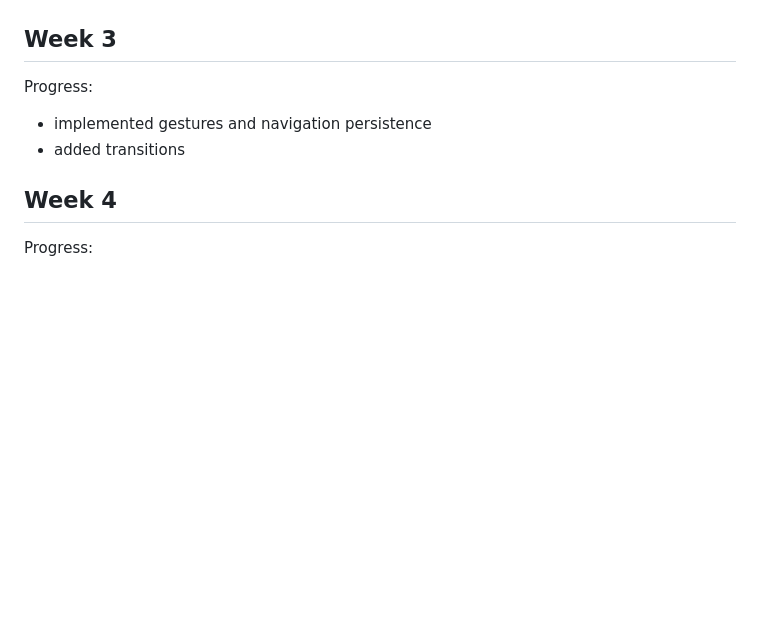
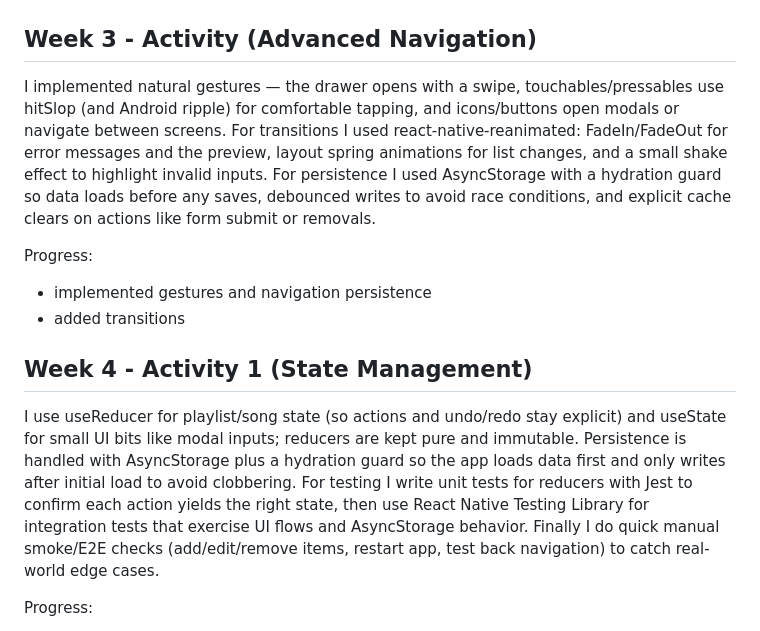
Before and after one commit to AlexaAko548/Mood_Journal_App, a Markdown page: README.md, the part around the change. Drawn GitHub-style; blank space fills up the shorter version.

```diff
--- a/README.md
+++ b/README.md
@@ -23,14 +23,18 @@ Progress:
 </p>
 
 
-## Week 3
+## Week 3 - Activity (Advanced Navigation)
+
+I implemented natural gestures — the drawer opens with a swipe, touchables/pressables use hitSlop (and Android ripple) for comfortable tapping, and icons/buttons open modals or navigate between screens. For transitions I used react-native-reanimated: FadeIn/FadeOut for error messages and the preview, layout spring animations for list changes, and a small shake effect to highlight invalid inputs. For persistence I used AsyncStorage with a hydration guard so data loads before any saves, debounced writes to avoid race conditions, and explicit cache clears on actions like form submit or removals.
 
 Progress:
    - implemented gestures and navigation persistence
    - added transitions
 
 
-## Week 4
+## Week 4 - Activity 1 (State Management)
+
+I use useReducer for playlist/song state (so actions and undo/redo stay explicit) and useState for small UI bits like modal inputs; reducers are kept pure and immutable. Persistence is handled with AsyncStorage plus a hydration guard so the app loads data first and only writes after initial load to avoid clobbering. For testing I write unit tests for reducers with Jest to confirm each action yields the right state, then use React Native Testing Library for integration tests that exercise UI flows and AsyncStorage behavior. Finally I do quick manual smoke/E2E checks (add/edit/remove items, restart app, test back navigation) to catch real-world edge cases.
 
 Progress:
    - updated playlist page (can add, remove, and edit playlist)
```
